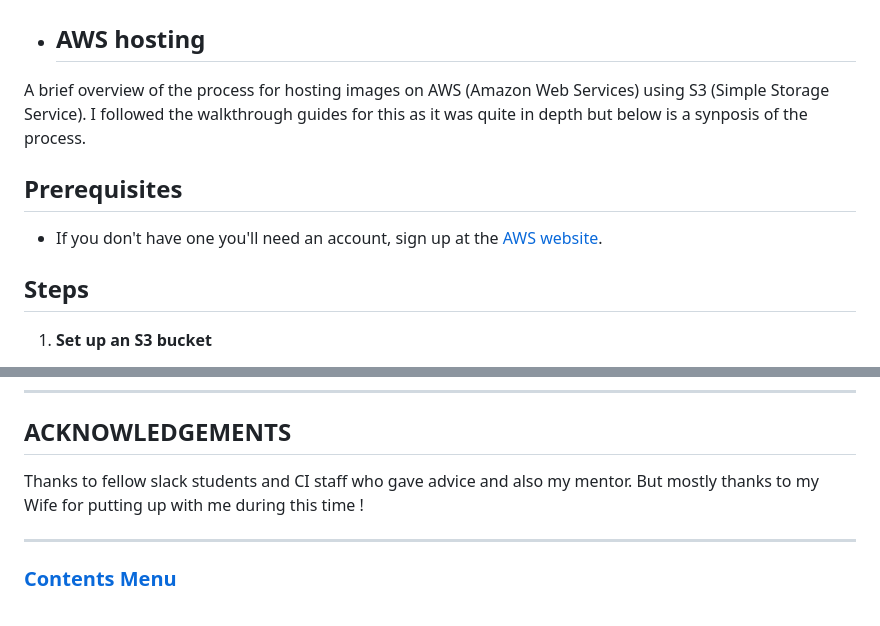
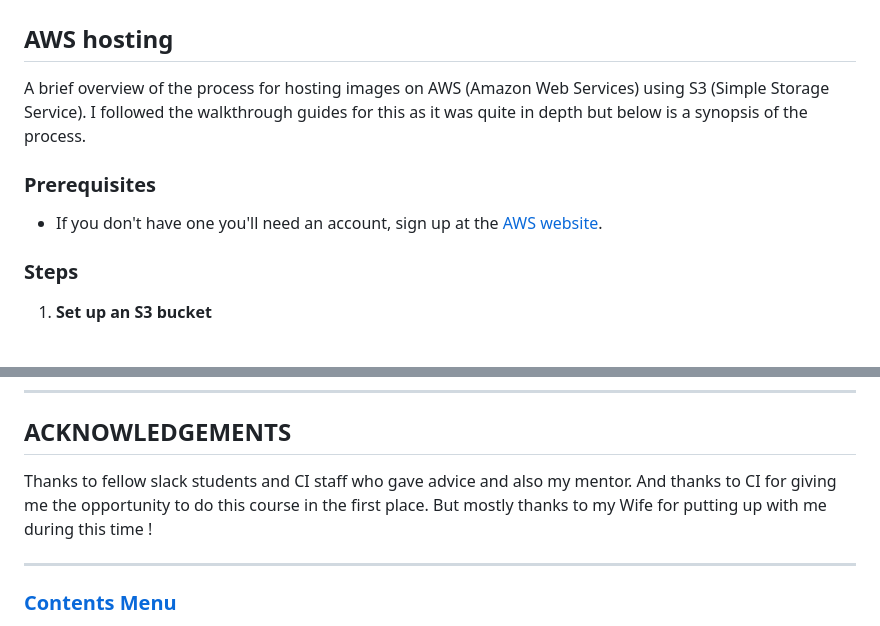
Before and after one commit to JeffreyBull76/CI_project5, a Markdown page: README.md, 2 parts joined by grey strips. GitHub-like rendering.

Commit message:
readme typo fix

```diff
--- a/README.md
+++ b/README.md
@@ -1409,15 +1409,15 @@ If the site were to go live google adwords would need to be considered, but in t
 
 </details>
 
-* ## AWS hosting
+## AWS hosting
 
-A brief overview of the process for hosting images on AWS (Amazon Web Services) using S3 (Simple Storage Service). I followed the walkthrough guides for this as it was quite in depth but below is a synposis of the process.
+A brief overview of the process for hosting images on AWS (Amazon Web Services) using S3 (Simple Storage Service). I followed the walkthrough guides for this as it was quite in depth but below is a synopsis of the process.
 
-## Prerequisites
+### Prerequisites
 
 - If you don't have one you'll need an account, sign up at the [AWS website](https://aws.amazon.com/).
 
-## Steps
+### Steps
 
 1. **Set up an S3 bucket**
    - Create an S3 bucket to store your images.
@@ -1464,6 +1464,7 @@ All images used are my own original work created for this project, with the exce
 ## **ACKNOWLEDGEMENTS**
 
 Thanks to fellow slack students and CI staff who gave advice and also my mentor.
+And thanks to CI for giving me the opportunity to do this course in the first place.
 But mostly thanks to my Wife for putting up with me during this time !
 
 <hr>
```
